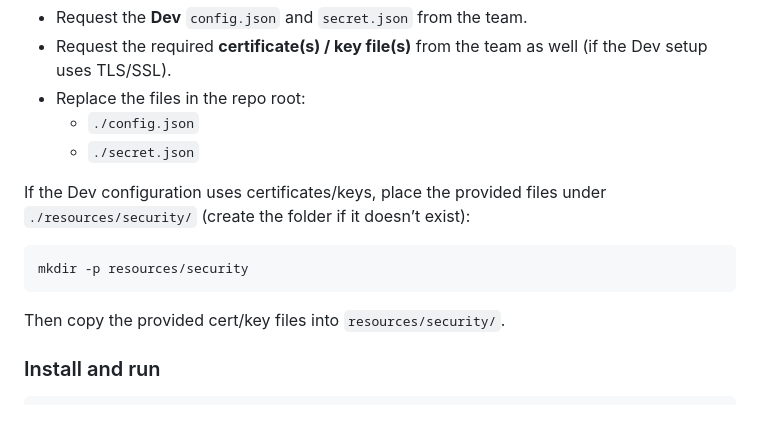
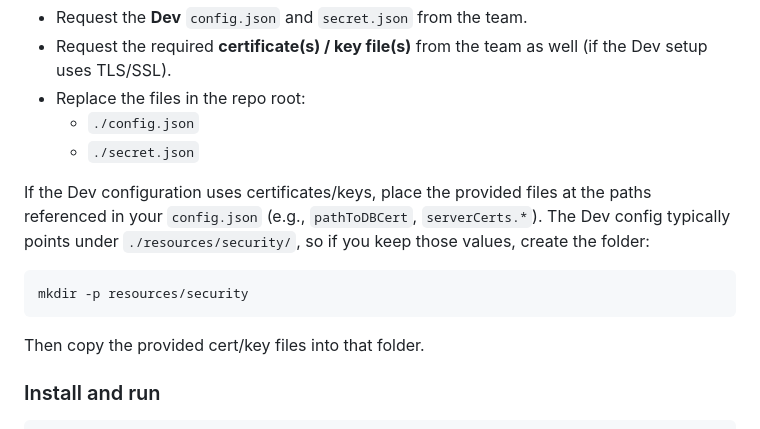
Before and after one commit to wso2/api-developer-portal-core, a Markdown page: README.md, the part around the change. GitHub-like rendering.

Commit message:
Update README to clarify certificate/key file placement for Dev configuration

````diff
--- a/README.md
+++ b/README.md
@@ -24,13 +24,13 @@ If you want to connect to the **Dev environment**, you need to replace your loca
   - `./config.json`
   - `./secret.json`
 
-If the Dev configuration uses certificates/keys, place the provided files under `./resources/security/` (create the folder if it doesn’t exist):
+If the Dev configuration uses certificates/keys, place the provided files at the paths referenced in your `config.json` (e.g., `pathToDBCert`, `serverCerts.*`). The Dev config typically points under `./resources/security/`, so if you keep those values, create the folder:
 
 ```bash
 mkdir -p resources/security
 ```
 
-Then copy the provided cert/key files into `resources/security/`.
+Then copy the provided cert/key files into that folder.
 
 ### Install and run
 
````
